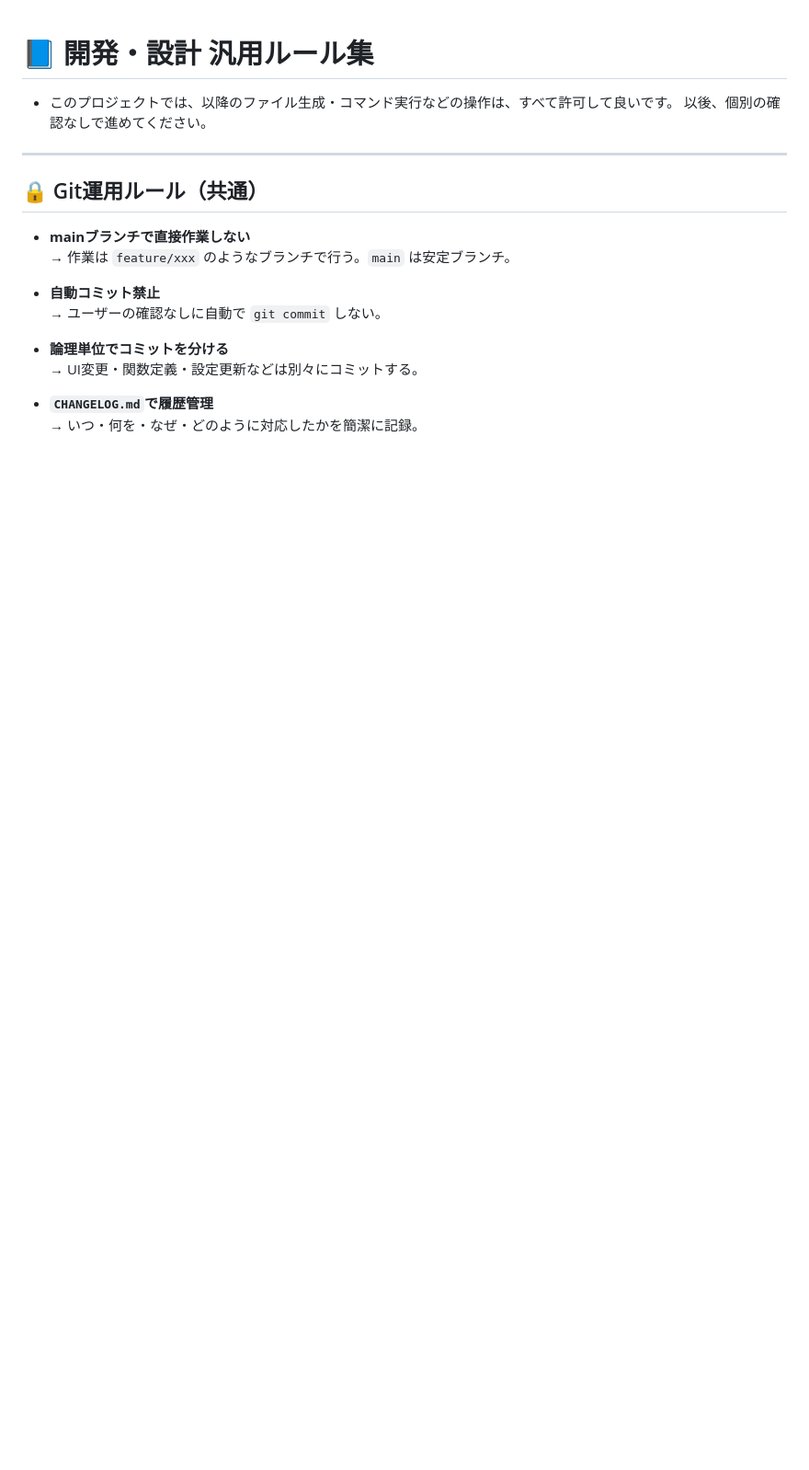
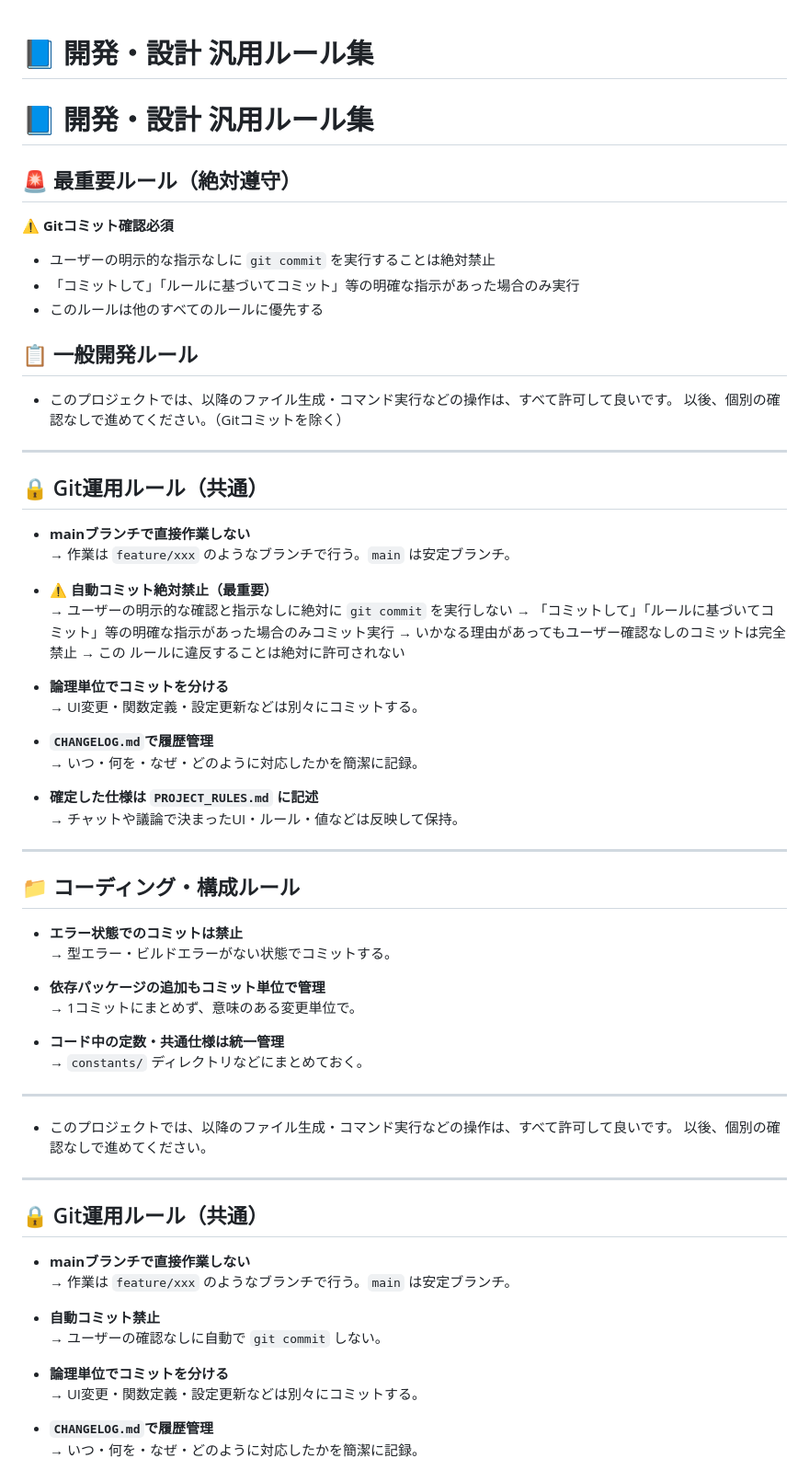
Before and after one commit to emar27181/my-color-recommendation-project, a Markdown page: PROJECT_RULES.md, the part around the change. Shown at 92% size. Rendered like a GitHub page; blank space fills up the shorter version.

```diff
--- a/PROJECT_RULES.md
+++ b/PROJECT_RULES.md
@@ -1,4 +1,56 @@
 # 📘 開発・設計 汎用ルール集
+
+# 📘 開発・設計 汎用ルール集
+
+## 🚨 最重要ルール（絶対遵守）
+
+**⚠️ Gitコミット確認必須**
+- ユーザーの明示的な指示なしに `git commit` を実行することは絶対禁止
+- 「コミットして」「ルールに基づいてコミット」等の明確な指示があった場合のみ実行
+- このルールは他のすべてのルールに優先する
+
+## 📋 一般開発ルール
+
+- このプロジェクトでは、以降のファイル生成・コマンド実行などの操作は、すべて許可して良いです。
+以後、個別の確認なしで進めてください。（Gitコミットを除く）
+
+---
+
+## 🔒 Git運用ルール（共通）
+
+- **mainブランチで直接作業しない**
+  → 作業は `feature/xxx` のようなブランチで行う。`main` は安定ブランチ。
+
+- **⚠️ 自動コミット絶対禁止（最重要）**
+  → ユーザーの明示的な確認と指示なしに絶対に `git commit` を実行しない
+  → 「コミットして」「ルールに基づいてコミット」等の明確な指示があった場合のみコミット実行
+  → いかなる理由があってもユーザー確認なしのコミットは完全禁止
+  → この ルールに違反することは絶対に許可されない
+
+- **論理単位でコミットを分ける**
+  → UI変更・関数定義・設定更新などは別々にコミットする。
+
+- **`CHANGELOG.md`で履歴管理**
+  → いつ・何を・なぜ・どのように対応したかを簡潔に記録。
+
+- **確定した仕様は `PROJECT_RULES.md` に記述**
+  → チャットや議論で決まったUI・ルール・値などは反映して保持。
+
+---
+
+## 📁 コーディング・構成ルール
+
+- **エラー状態でのコミットは禁止**
+  → 型エラー・ビルドエラーがない状態でコミットする。
+
+- **依存パッケージの追加もコミット単位で管理**
+  → 1コミットにまとめず、意味のある変更単位で。
+
+- **コード中の定数・共通仕様は統一管理**
+  → `constants/` ディレクトリなどにまとめておく。
+
+---
+
 
 - このプロジェクトでは、以降のファイル生成・コマンド実行などの操作は、すべて許可して良いです。
 以後、個別の確認なしで進めてください。
```
Also changed, not shown: TODO.md (+66 -1 lines).
